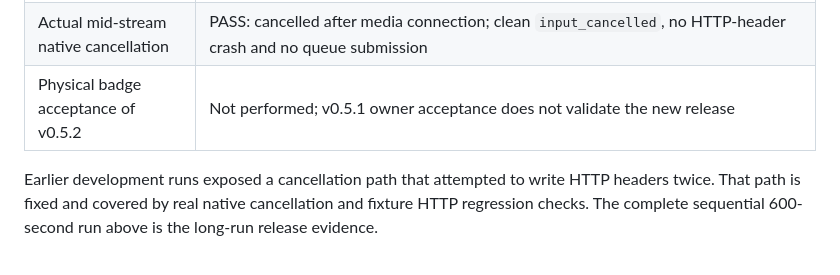
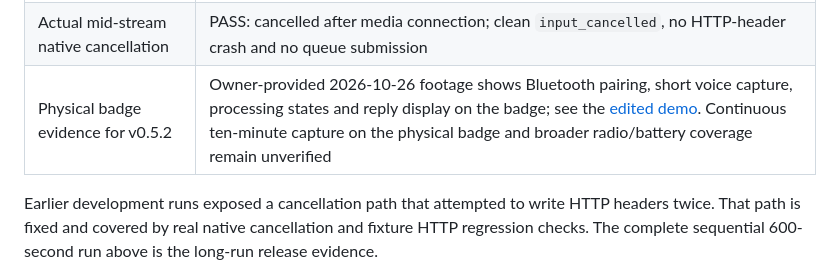
Before and after one commit to Charlesmpc/MirTar, a Markdown page: docs/validation/streaming-voice-0.5.2.md, the part around the change. GitHub-like rendering.

Commit message:
docs: publish Bluetooth pairing demo and homepage preview

```diff
--- a/docs/validation/streaming-voice-0.5.2.md
+++ b/docs/validation/streaming-voice-0.5.2.md
@@ -25,7 +25,7 @@ Recognition tests use synthetic speech and temporary read-only voice threads. Th
 | Firmware host tests | PASS: configuration/menu guards and server-scoped bond storage |
 | ESP-IDF 5.5.6 public firmware build | PASS; merged image 2,811,888 bytes, empty NVS, zero known credential/personal byte matches; no device flash performed |
 | Actual mid-stream native cancellation | PASS: cancelled after media connection; clean `input_cancelled`, no HTTP-header crash and no queue submission |
-| Physical badge acceptance of v0.5.2 | Not performed; v0.5.1 owner acceptance does not validate the new release |
+| Physical badge evidence for v0.5.2 | Owner-provided 2026-10-26 footage shows Bluetooth pairing, short voice capture, processing states and reply display on the badge; see the [edited demo](../demos/bluetooth-v0.5.2.md). Continuous ten-minute capture on the physical badge and broader radio/battery coverage remain unverified |
 
 Earlier development runs exposed a cancellation path that attempted to write HTTP headers twice. That path is fixed and covered by real native cancellation and fixture HTTP regression checks. The complete sequential 600-second run above is the long-run release evidence.
 
```
Also changed, not shown: README.md (+12 -1 lines), README.zh-CN.md (+12 -1 lines), docs/demos/bluetooth-v0.5.2.md (added, +21 -0 lines), docs/images/mirtar-bluetooth-demo.jpg (added), 1 other file.
